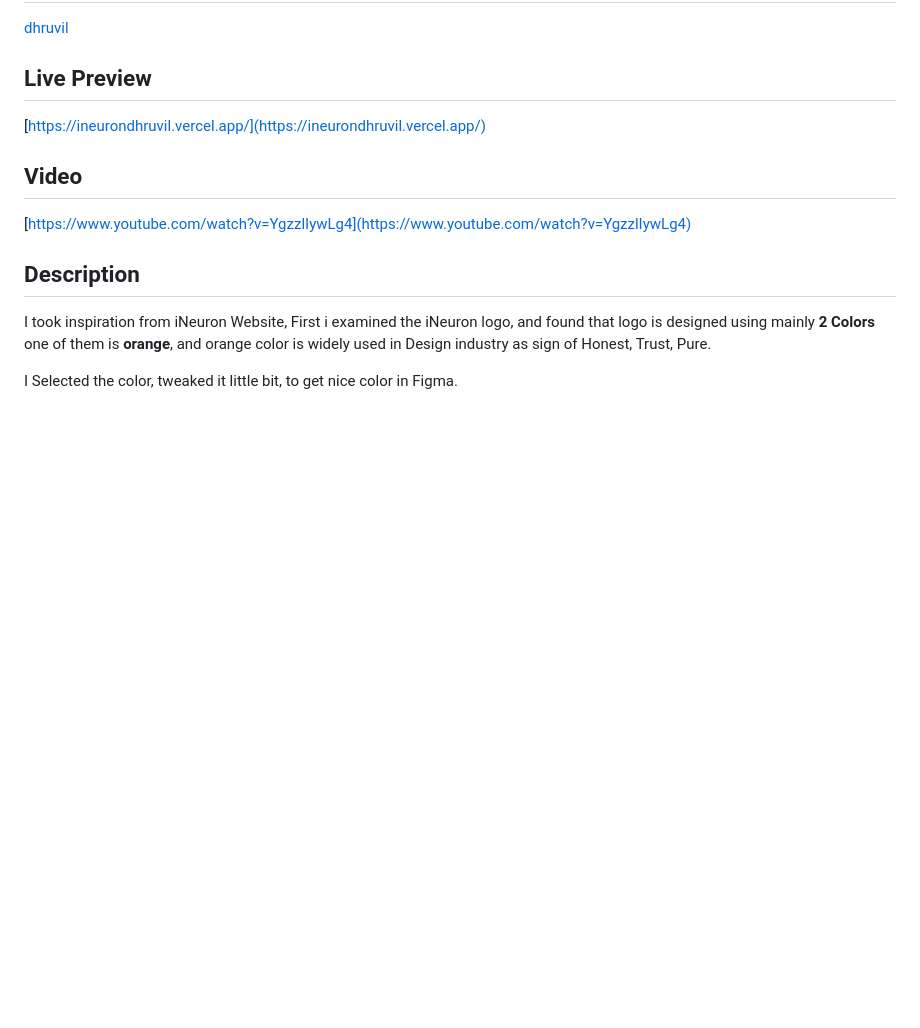
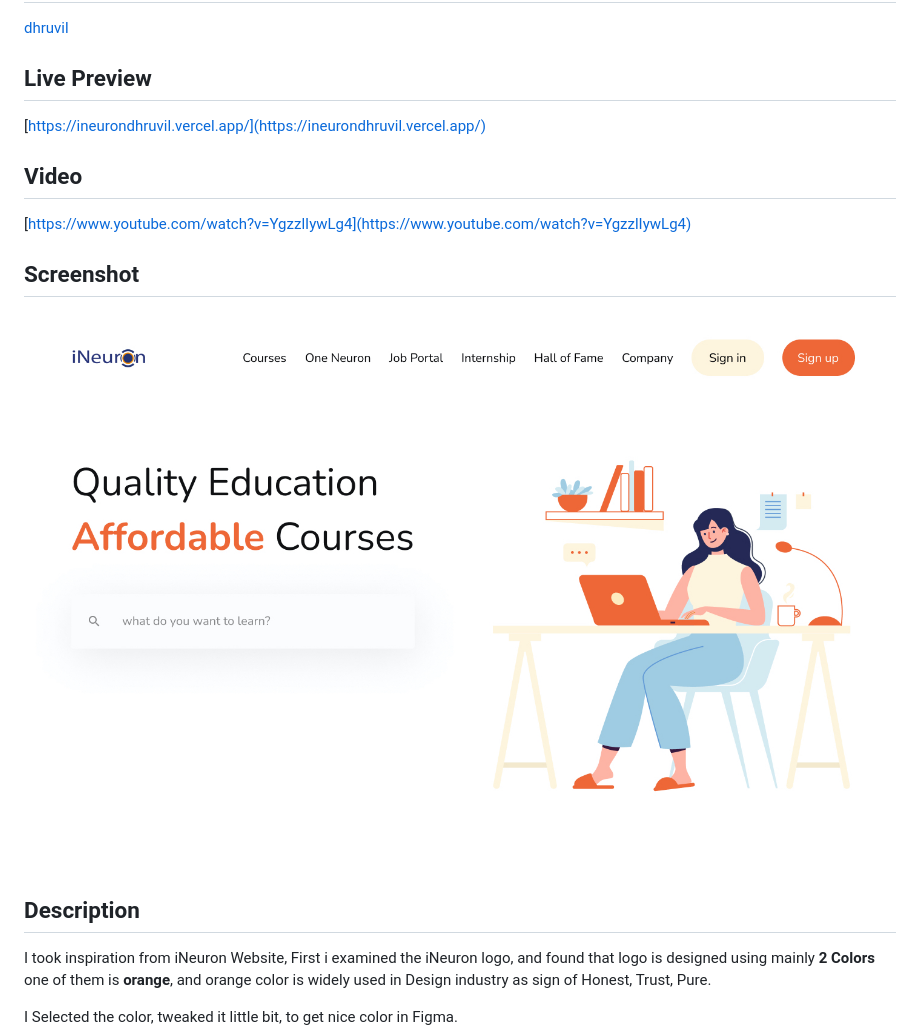
Before and after one commit to dhruvilxcode/ineuron-landing-page, a Markdown page: README.md, the part around the change. Drawn GitHub-style; pictures changed too: readme_assets/ineruon-website-preview.jpg (added); blank space fills up the shorter version.

Commit message:
screenshot of website added in readme.

```diff
--- a/README.md
+++ b/README.md
@@ -8,6 +8,9 @@
 
 ## Video
 [https://www.youtube.com/watch?v=YgzzlIywLg4](https://www.youtube.com/watch?v=YgzzlIywLg4)
+
+## Screenshot
+![website preview](./readme_assets/ineruon-website-preview.jpg)
 
 ## Description
 
```
Also changed, not shown: 2 other files.
